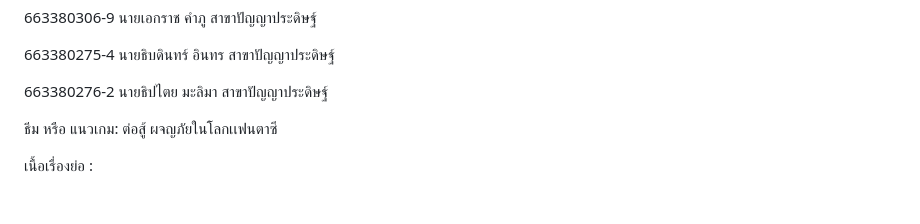
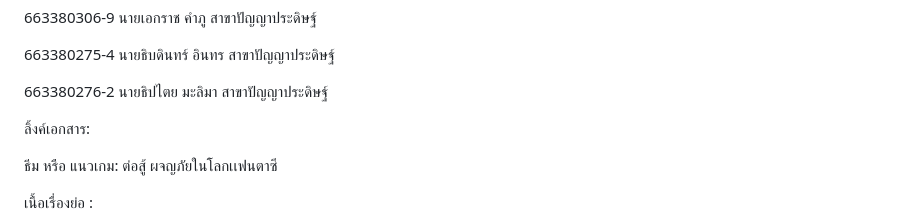
Before and after one commit to YanathornBoonlue/projectgame2d, a Markdown page: README.md, the part around the change. Rendered like a GitHub page; blank space fills up the shorter version.

```diff
--- a/README.md
+++ b/README.md
@@ -10,6 +10,8 @@
 663380275-4  นายธิบดินทร์ อินทร   สาขาปัญญาประดิษฐ์
 
 663380276-2  นายธิปไตย มะลิมา   สาขาปัญญาประดิษฐ์
+
+ลิ้งค์เอกสาร:
 
 ธีม หรือ แนวเกม: ต่อสู้ ผจญภัยในโลกเเฟนตาซี
 
```
